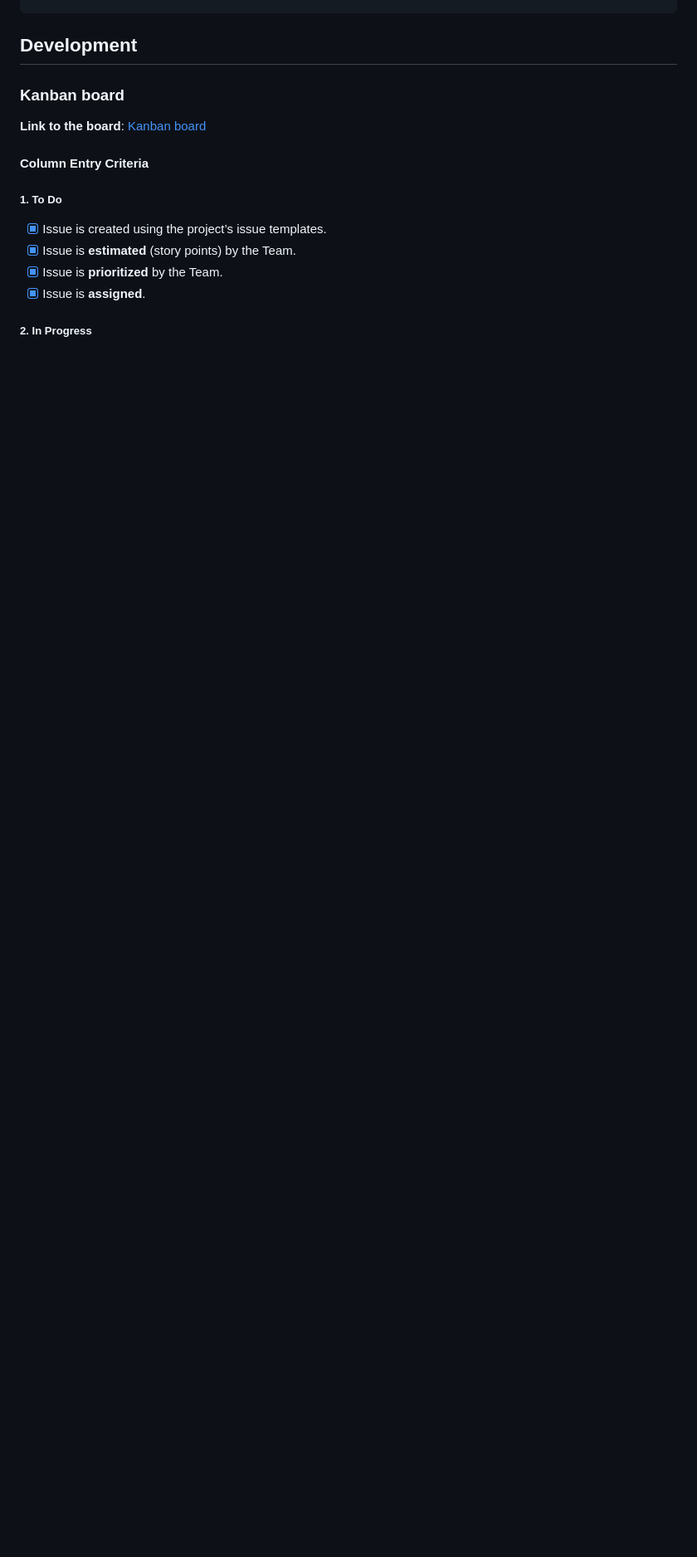
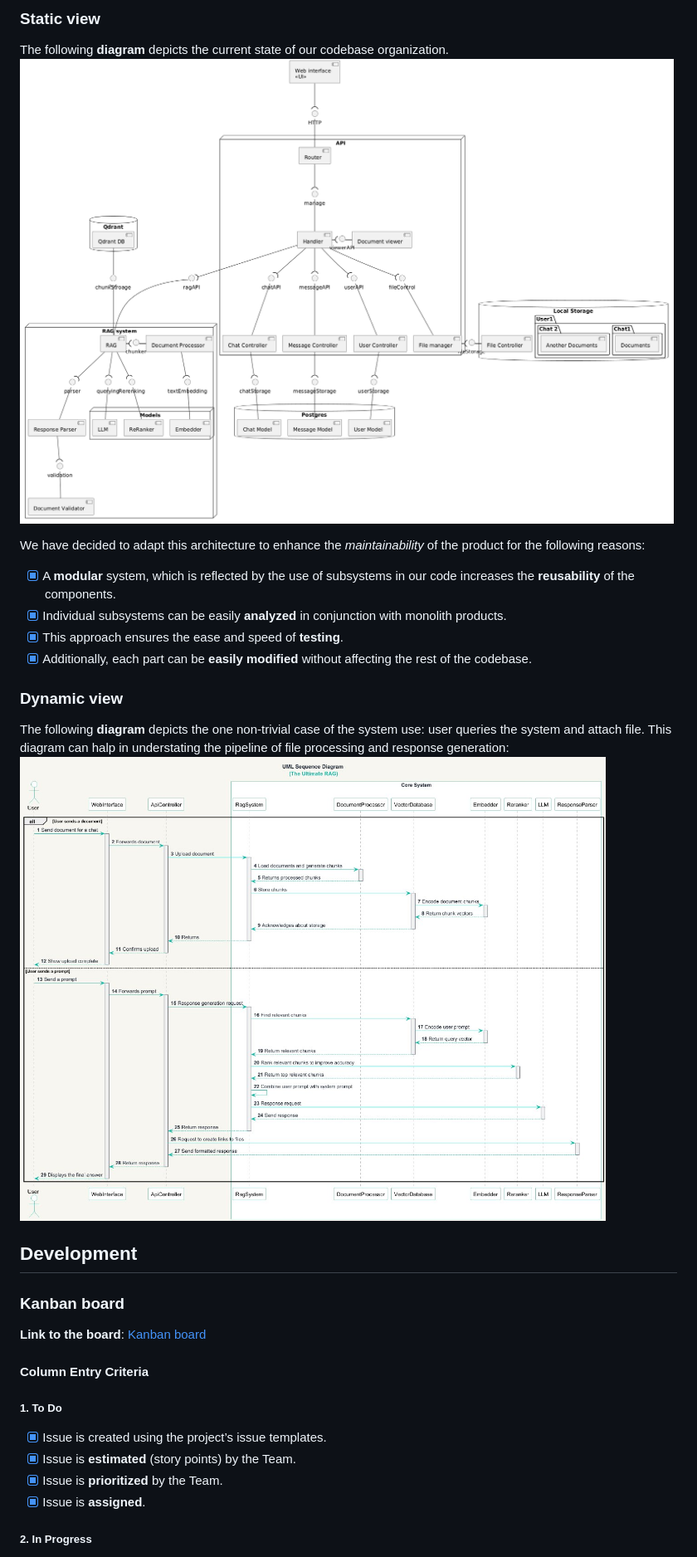
Before and after one commit to The-Ultimate-RAG/The-Ultimate-RAG, a Markdown page: README.md, the part around one of its changes. Shown at 83% size. Drawn GitHub-style; pictures changed too: docs/architecture/dynamic-view/dynamic-view.jpeg (added), docs/architecture/static-view/static-view.png (added); blank space fills up the shorter version.

Commit message:
fix(github): upadate readme and docs

```diff
--- a/README.md
+++ b/README.md
@@ -72,3 +86,18 @@ and then run:
+### Static view
+
+The following **diagram** depicts the current state of our codebase organization.
+![Diagram description](./docs/architecture/static-view/static-view.png)
+
+We have decided to adapt this architecture to enhance the *maintainability* of the product for the following reasons:
+- [x] A **modular** system, which is reflected by the use of subsystems in our code increases the **reusability** of the components.
+- [x] Individual subsystems can be easily **analyzed** in conjunction with monolith products.
+- [x] This approach ensures the ease and speed of **testing**.
+- [x] Additionally, each part can be **easily modified** without affecting the rest of the codebase.
+
+### Dynamic view
+
+The following **diagram** depicts the one non-trivial case of the system use: user queries the system and attach file. This diagram can halp in understating the pipeline of file processing and response generation:
+![Diagram description](./docs/architecture/dynamic-view/dynamic-view.jpeg)
 
 ## Development
 
```
Also changed, not shown: other parts of README.md (+35 -0 lines), docs/quality-assurance/quality-attribute-scenarios.md (added, +99 -0 lines), docs/quality-assurance/user-acceptance-tests.md (added, +48 -0 lines).
